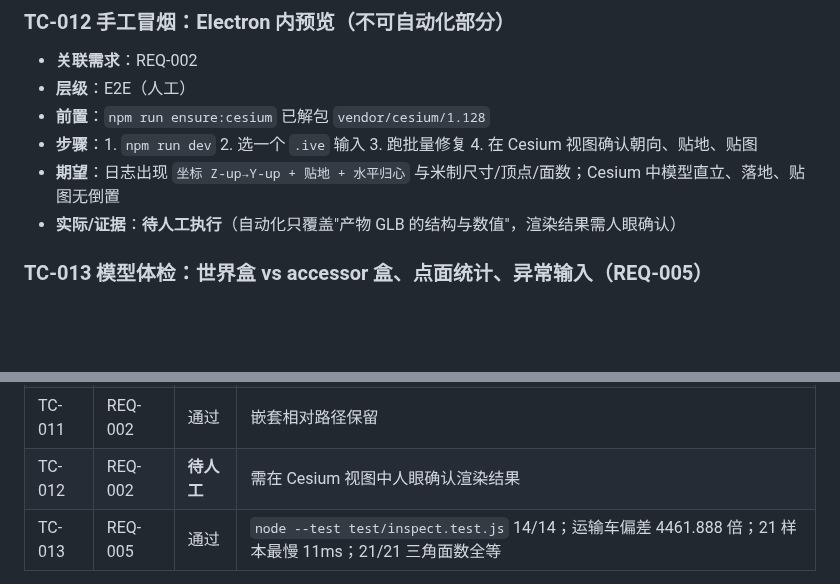
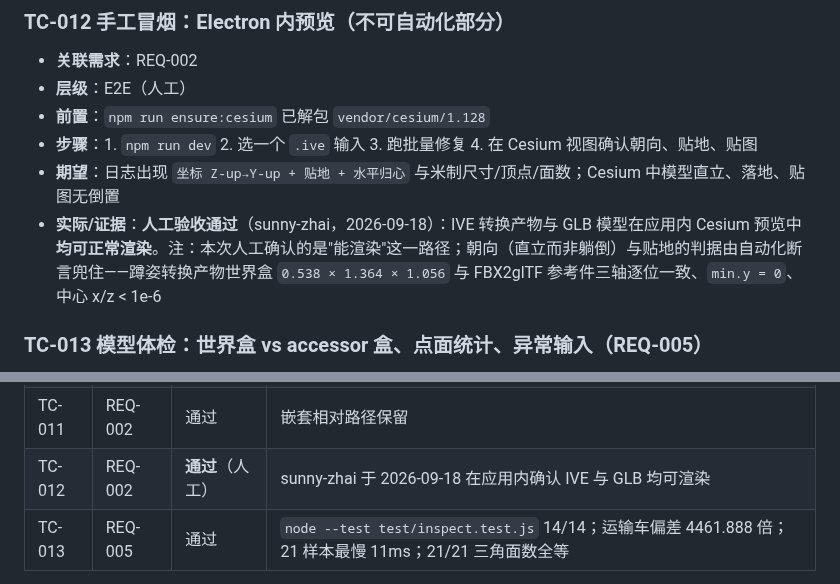
Before and after one commit to sunny-zhai/glb-texture-repair-tool, a Markdown page: docs/testing/TEST_PLAN.md, 2 parts joined by grey strips. Rendered like a GitHub page; blank space fills up the shorter version.

```diff
--- a/docs/testing/TEST_PLAN.md
+++ b/docs/testing/TEST_PLAN.md
@@ -107,7 +107,7 @@
 - **前置**：`npm run ensure:cesium` 已解包 `vendor/cesium/1.128`
 - **步骤**：1. `npm run dev` 2. 选一个 `.ive` 输入 3. 跑批量修复 4. 在 Cesium 视图确认朝向、贴地、贴图
 - **期望**：日志出现 `坐标 Z-up→Y-up + 贴地 + 水平归心` 与米制尺寸/顶点/面数；Cesium 中模型直立、落地、贴图无倒置
-- **实际/证据**：**待人工执行**（自动化只覆盖"产物 GLB 的结构与数值"，渲染结果需人眼确认）
+- **实际/证据**：**人工验收通过**（sunny-zhai，2026-09-18）：IVE 转换产物与 GLB 模型在应用内 Cesium 预览中**均可正常渲染**。注：本次人工确认的是"能渲染"这一路径；朝向（直立而非躺倒）与贴地的判据由自动化断言兜住——蹲姿转换产物世界盒 `0.538 × 1.364 × 1.056` 与 FBX2glTF 参考件三轴逐位一致、`min.y = 0`、中心 x/z < 1e-6
 
 ### TC-013 模型体检：世界盒 vs accessor 盒、点面统计、异常输入（REQ-005）
 - **关联需求**：REQ-005（对应其验收标准 1、2、3、5）；设计决策见 `docs/design/ADR.md` 的 ADR-001~003
@@ -161,7 +161,7 @@
 | TC-009 | REQ-002 | 通过 | 2/2 用例 |
 | TC-010 | REQ-002 | 通过 | 异常路径全部有断言 |
 | TC-011 | REQ-002 | 通过 | 嵌套相对路径保留 |
-| TC-012 | REQ-002 | **待人工** | 需在 Cesium 视图中人眼确认渲染结果 |
+| TC-012 | REQ-002 | **通过**（人工） | sunny-zhai 于 2026-09-18 在应用内确认 IVE 与 GLB 均可渲染 |
 | TC-013 | REQ-005 | 通过 | `node --test test/inspect.test.js` 14/14；运输车偏差 4461.888 倍；21 样本最慢 11ms；21/21 三角面数全等 |
 
 **总计**：`npm test` → 43 通过 / 0 失败 / 0 跳过（夹具在位）。
```
Also changed, not shown: docs/release/RELEASE_CHECKLIST.md (+3 -3 lines).
